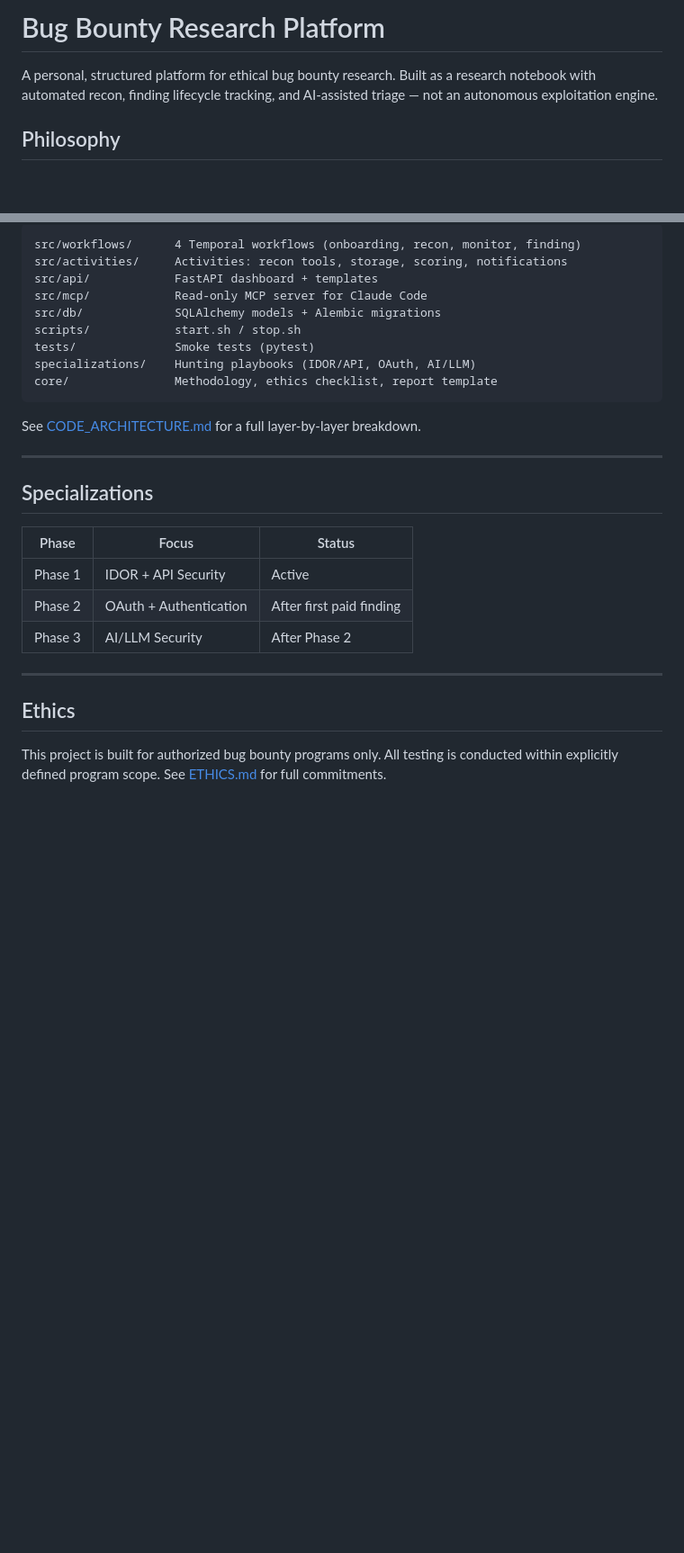
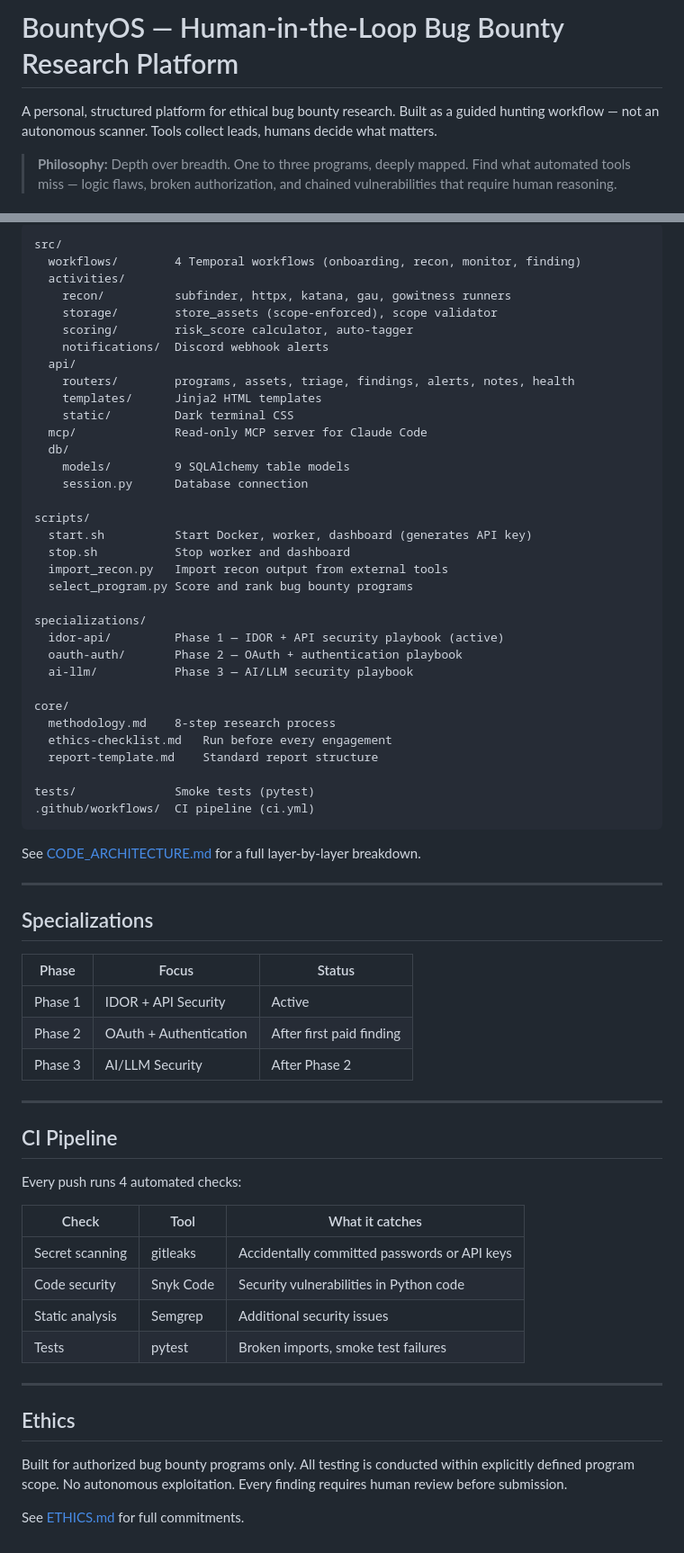
Before and after one commit to TessaAnselm/bug-bounty-platform, a Markdown page: README.md, 2 parts joined by grey strips. Shown at 90% size. Rendered like a GitHub page; blank space fills up the shorter version.

Commit message:
docs: expand README with workflow, screenshots placeholders, structure

````diff
--- a/README.md
+++ b/README.md
@@ -1,6 +1,6 @@
-# Bug Bounty Research Platform
+# BountyOS — Human-in-the-Loop Bug Bounty Research Platform
 
-A personal, structured platform for ethical bug bounty research. Built as a research notebook with automated recon, finding lifecycle tracking, and AI-assisted triage — not an autonomous exploitation engine.
+A personal, structured platform for ethical bug bounty research. Built as a guided hunting workflow — not an autonomous scanner. Tools collect leads, humans decide what matters.
 
-## Philosophy
+> **Philosophy:** Depth over breadth. One to three programs, deeply mapped. Find what automated tools miss — logic flaws, broken authorization, and chained vulnerabilities that require human reasoning.
 
@@ -82,14 +156,39 @@ Temporal UI: `http://localhost:8080`
 
 ```
-src/workflows/      4 Temporal workflows (onboarding, recon, monitor, finding)
-src/activities/     Activities: recon tools, storage, scoring, notifications
-src/api/            FastAPI dashboard + templates
-src/mcp/            Read-only MCP server for Claude Code
-src/db/             SQLAlchemy models + Alembic migrations
-scripts/            start.sh / stop.sh
+src/
+  workflows/        4 Temporal workflows (onboarding, recon, monitor, finding)
+  activities/
+    recon/          subfinder, httpx, katana, gau, gowitness runners
+    storage/        store_assets (scope-enforced), scope validator
+    scoring/        risk_score calculator, auto-tagger
+    notifications/  Discord webhook alerts
+  api/
+    routers/        programs, assets, triage, findings, alerts, notes, health
+    templates/      Jinja2 HTML templates
+    static/         Dark terminal CSS
+  mcp/              Read-only MCP server for Claude Code
+  db/
+    models/         9 SQLAlchemy table models
+    session.py      Database connection
+
+scripts/
+  start.sh          Start Docker, worker, dashboard (generates API key)
+  stop.sh           Stop worker and dashboard
+  import_recon.py   Import recon output from external tools
+  select_program.py Score and rank bug bounty programs
+
+specializations/
+  idor-api/         Phase 1 — IDOR + API security playbook (active)
+  oauth-auth/       Phase 2 — OAuth + authentication playbook
+  ai-llm/           Phase 3 — AI/LLM security playbook
+
+core/
+  methodology.md    8-step research process
+  ethics-checklist.md   Run before every engagement
+  report-template.md    Standard report structure
+
 tests/              Smoke tests (pytest)
-specializations/    Hunting playbooks (IDOR/API, OAuth, AI/LLM)
-core/               Methodology, ethics checklist, report template
+.github/workflows/  CI pipeline (ci.yml)
 ```
 
 See [CODE_ARCHITECTURE.md](CODE_ARCHITECTURE.md) for a full layer-by-layer breakdown.
@@ -106,6 +205,21 @@ See [CODE_ARCHITECTURE.md](CODE_ARCHITECTURE.md) for a full layer-by-layer break
 
 ---
 
+## CI Pipeline
+
+Every push runs 4 automated checks:
+
+| Check | Tool | What it catches |
+|---|---|---|
+| Secret scanning | gitleaks | Accidentally committed passwords or API keys |
+| Code security | Snyk Code | Security vulnerabilities in Python code |
+| Static analysis | Semgrep | Additional security issues |
+| Tests | pytest | Broken imports, smoke test failures |
+
+---
+
 ## Ethics
 
-This project is built for authorized bug bounty programs only. All testing is conducted within explicitly defined program scope. See [ETHICS.md](ETHICS.md) for full commitments.
+Built for authorized bug bounty programs only. All testing is conducted within explicitly defined program scope. No autonomous exploitation. Every finding requires human review before submission.
+
+See [ETHICS.md](ETHICS.md) for full commitments.
````
Also changed, not shown: other parts of README.md (+103 -29 lines).
